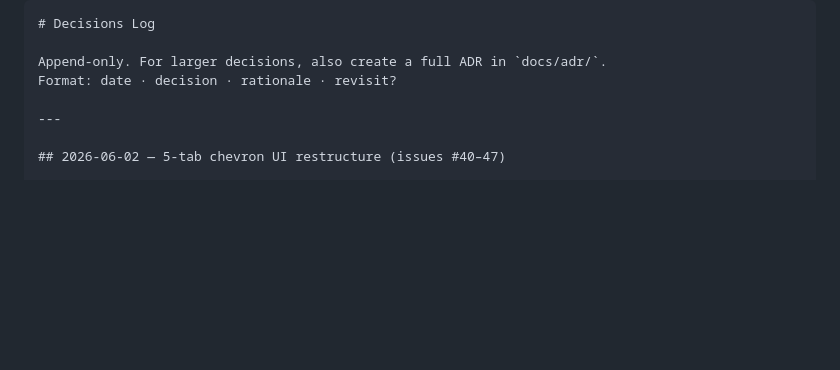
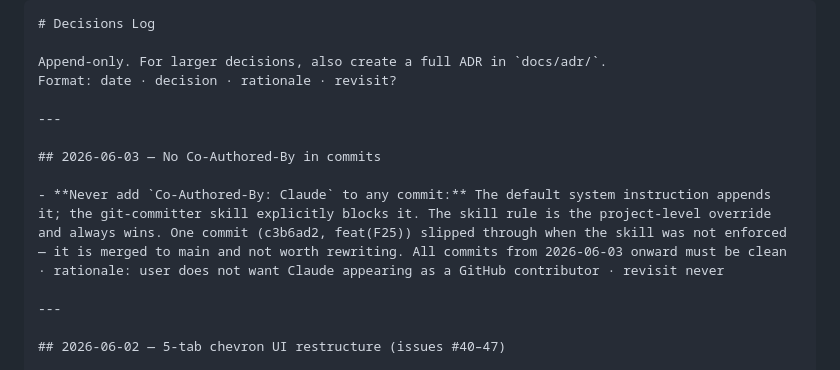
Before and after one commit to ADC-Consulting/rosetta-decode, a Markdown page: journal/DECISIONS.md, the part around the change. Drawn GitHub-style; blank space fills up the shorter version.

Commit message:
docs: log Co-Authored-By enforcement failure and project rule

```diff
--- a/journal/DECISIONS.md
+++ b/journal/DECISIONS.md
@@ -3,6 +3,12 @@
 
 Append-only. For larger decisions, also create a full ADR in `docs/adr/`.
 Format: date · decision · rationale · revisit?
+
+---
+
+## 2026-06-03 — No Co-Authored-By in commits
+
+- **Never add `Co-Authored-By: Claude` to any commit:** The default system instruction appends it; the git-committer skill explicitly blocks it. The skill rule is the project-level override and always wins. One commit (c3b6ad2, feat(F25)) slipped through when the skill was not enforced — it is merged to main and not worth rewriting. All commits from 2026-06-03 onward must be clean · rationale: user does not want Claude appearing as a GitHub contributor · revisit never
 
 ---
 
```
